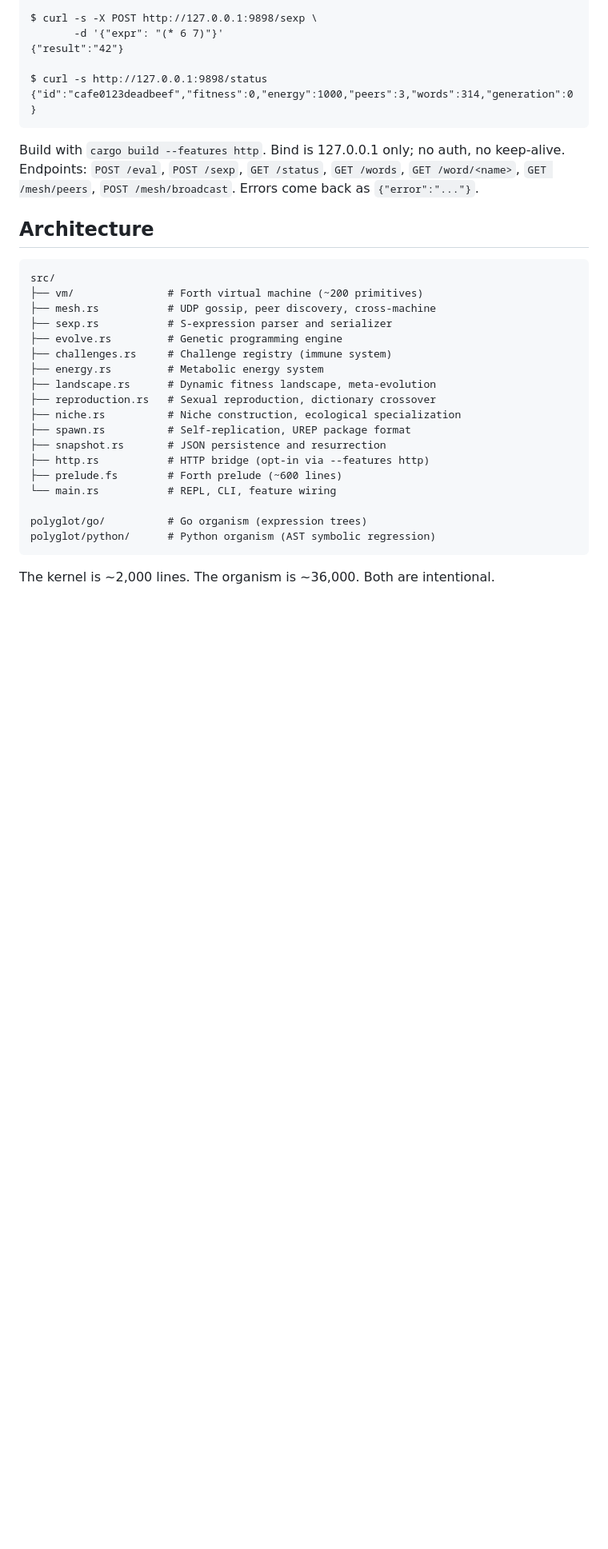
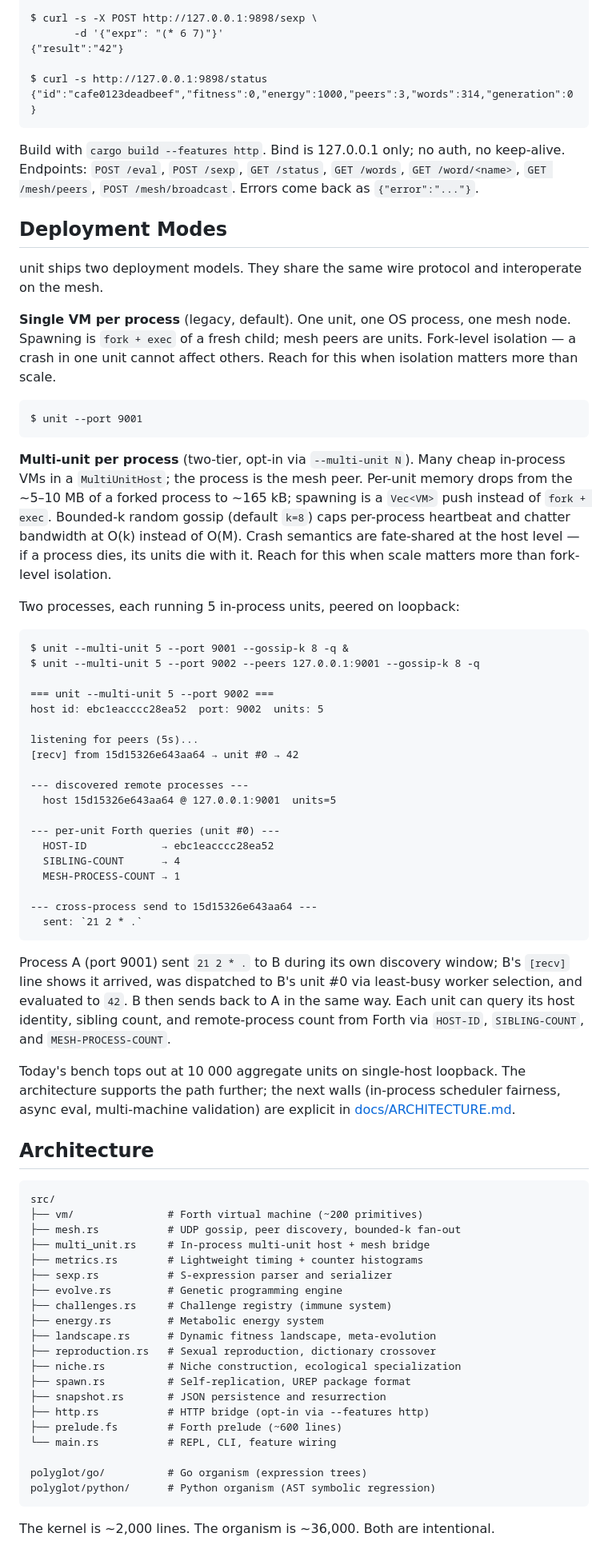
Before and after one commit to DavidCanHelp/unit, a Markdown page: README.md, the part around one of its changes. Shown at 80% size. GitHub-like rendering; blank space fills up the shorter version.

Commit message:
docs: README — document two-tier deployment and --multi-unit usage
Adds a Deployment Modes section explaining the legacy single-VM-per-
process model alongside the new multi-unit-per-process model, with a
working two-process loopback example using --multi-unit, --port,
--peers, and --gossip-k. Output shown is real (process B receiving
"21 2 * ." from A and dispatching it to a sibling unit for 42).
Links to docs/ARCHITECTURE.md for design rationale and bench numbers.
Updates the src/ tree listing to include multi_unit.rs and metrics.rs,
and bumps the Rust test count from 223+ to 255+. No tone, voice, or
structural changes elsewhere.

Co-Authored-By: Claude Opus 4.7 (1M context) <noreply@anthropic.com>

````diff
--- a/README.md
+++ b/README.md
@@ -168,12 +168,75 @@ auth, no keep-alive. Endpoints: `POST /eval`, `POST /sexp`,
 `GET /status`, `GET /words`, `GET /word/<name>`, `GET /mesh/peers`,
 `POST /mesh/broadcast`. Errors come back as `{"error":"..."}`.
 
+## Deployment Modes
+
+unit ships two deployment models. They share the same wire protocol
+and interoperate on the mesh.
+
+**Single VM per process** (legacy, default). One unit, one OS
+process, one mesh node. Spawning is `fork + exec` of a fresh child;
+mesh peers are units. Fork-level isolation — a crash in one unit
+cannot affect others. Reach for this when isolation matters more than
+scale.
+
+```
+$ unit --port 9001
+```
+
+**Multi-unit per process** (two-tier, opt-in via `--multi-unit N`).
+Many cheap in-process VMs in a `MultiUnitHost`; the process is the
+mesh peer. Per-unit memory drops from the ~5–10 MB of a forked
+process to ~165 kB; spawning is a `Vec<VM>` push instead of
+`fork + exec`. Bounded-k random gossip (default `k=8`) caps
+per-process heartbeat and chatter bandwidth at O(k) instead of O(M).
+Crash semantics are fate-shared at the host level — if a process
+dies, its units die with it. Reach for this when scale matters more
+than fork-level isolation.
+
+Two processes, each running 5 in-process units, peered on loopback:
+
+```
+$ unit --multi-unit 5 --port 9001 --gossip-k 8 -q &
+$ unit --multi-unit 5 --port 9002 --peers 127.0.0.1:9001 --gossip-k 8 -q
+
+=== unit --multi-unit 5 --port 9002 ===
+host id: ebc1eacccc28ea52  port: 9002  units: 5
+
+listening for peers (5s)...
+[recv] from 15d15326e643aa64 → unit #0 → 42
+
+--- discovered remote processes ---
+  host 15d15326e643aa64 @ 127.0.0.1:9001  units=5
+
+--- per-unit Forth queries (unit #0) ---
+  HOST-ID            → ebc1eacccc28ea52
+  SIBLING-COUNT      → 4
+  MESH-PROCESS-COUNT → 1
+
+--- cross-process send to 15d15326e643aa64 ---
+  sent: `21 2 * .`
+```
+
+Process A (port 9001) sent `21 2 * .` to B during its own discovery
+window; B's `[recv]` line shows it arrived, was dispatched to B's
+unit #0 via least-busy worker selection, and evaluated to `42`. B
+then sends back to A in the same way. Each unit can query its host
+identity, sibling count, and remote-process count from Forth via
+`HOST-ID`, `SIBLING-COUNT`, and `MESH-PROCESS-COUNT`.
+
+Today's bench tops out at 10 000 aggregate units on single-host
+loopback. The architecture supports the path further; the next walls
+(in-process scheduler fairness, async eval, multi-machine validation)
+are explicit in [docs/ARCHITECTURE.md](docs/ARCHITECTURE.md).
+
 ## Architecture
 
 ```
 src/
 ├── vm/               # Forth virtual machine (~200 primitives)
-├── mesh.rs           # UDP gossip, peer discovery, cross-machine
+├── mesh.rs           # UDP gossip, peer discovery, bounded-k fan-out
+├── multi_unit.rs     # In-process multi-unit host + mesh bridge
+├── metrics.rs        # Lightweight timing + counter histograms
 ├── sexp.rs           # S-expression parser and serializer
 ├── evolve.rs         # Genetic programming engine
 ├── challenges.rs     # Challenge registry (immune system)
````
Also changed, not shown: other parts of README.md (+2 -1 lines).
